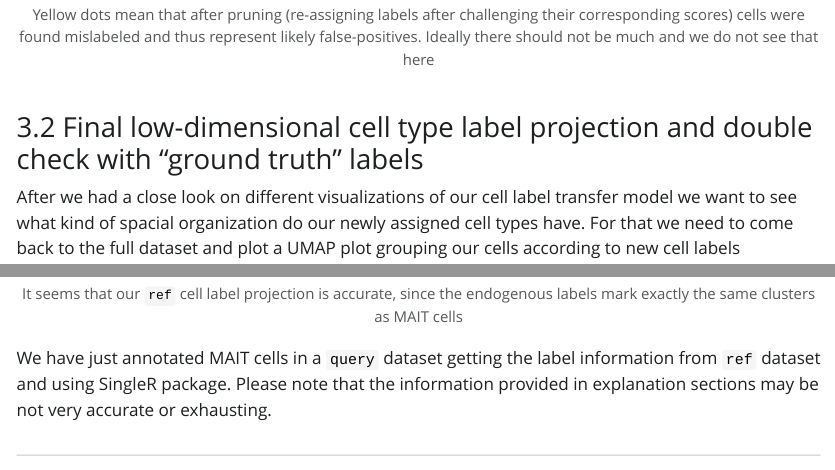
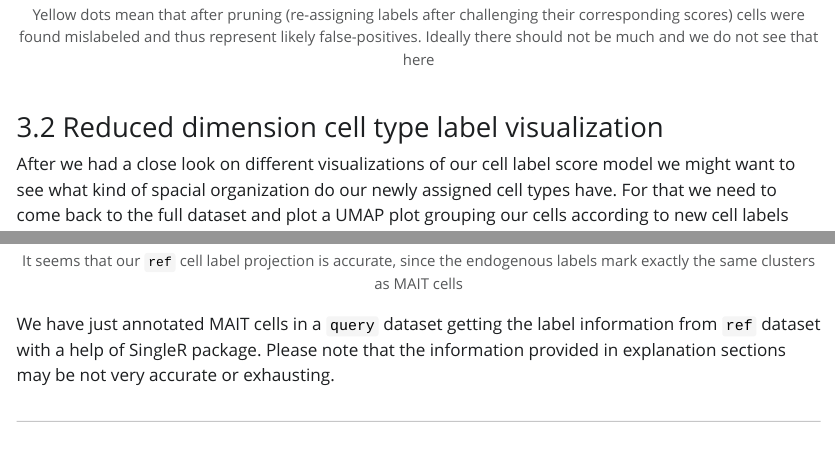
Before and after one commit to IOsinnii/Annotating-cells-in-scRNAseq-using-SingleR, a Quarto document (R/Annotating_MAIT_cells_in_scRNA-seq_using_SingleR.qmd): the page in a window 1100 px wide, from 3340 px down, and a second part further down, joined at a grey line. The pictures show the output file R/Annotating_MAIT_cells_in_scRNA-seq_using_SingleR.html that the author committed with the source, opened offline; Quarto's library style sheets are replaced by a plain one without menus; long lines of code are wrapped.

Commit message:
Tiny addition2

````diff
--- a/R/Annotating_MAIT_cells_in_scRNA-seq_using_SingleR.qmd
+++ b/R/Annotating_MAIT_cells_in_scRNA-seq_using_SingleR.qmd
@@ -93,14 +93,16 @@ After that we plot so-called delta-distribution plot showing the false-positive
 plotDeltaDistribution(prediction)
 ```
 
-### Final low-dimensional cell type label projection and double check with "ground truth" labels
+### Reduced dimension cell type label visualization
 
-After we had a close look on different visualizations of our cell label transfer model we want to see what kind of spacial organization do our newly assigned cell types have. For that we need to come back to the full dataset and plot a UMAP plot grouping our cells according to new cell labels
+After we had a close look on different visualizations of our cell label score model we might want to see what kind of spacial organization do our newly assigned cell types have. For that we need to come back to the full dataset and plot a UMAP plot grouping our cells according to new cell labels
 
 ```{r, fig.height= 6, fig.width= 8, fig.cap = "So we see that as expected, a significant portion of dataset is mapped as MAIT cells. But does this go in an agreement with the endogenous *ground truth* sorted cell labels? This question is important because it might well be that reference dataset cells are isolated from a different organ or at least phenotypically different donor and thus may contain a technical/biological bias"}
 query$singleR.labels.fine <- prediction$labels[match(rownames(query@meta.data), rownames(prediction))]
 DimPlot(query, reduction = 'umap', group.by = 'singleR.labels.fine')
 ```
+
+### Check our model by its comparison with "ground truth" labels
 
 To check for possible biases in our MAIT cell annotation we want to plot the same UMAP representation with the "endogenous" labels from Garner et al. publication.
 
@@ -108,7 +110,7 @@ To check for possible biases in our MAIT cell annotation we want to plot the sam
 DimPlot(query, reduction = 'umap', group.by = 'cell_type')
 ```
 
-We have just annotated MAIT cells in a `query` dataset getting the label information from `ref` dataset and using SingleR package. Please note that the information provided in explanation sections may be not very accurate or exhausting.
+We have just annotated MAIT cells in a `query` dataset getting the label information from `ref` dataset with a help of SingleR package. Please note that the information provided in explanation sections may be not very accurate or exhausting.
 
 ***
 Optionally we can check the versions of our libraries in order to be able to reproduce exactly these results in future.
````
Also changed, not shown: R/Annotating_MAIT_cells_in_scRNA-seq_using_SingleR.html, R/Annotating_MAIT_cells_in_scRNA-seq_using_SingleR_files/figure-html/unnamed-chunk-9-1.png.
